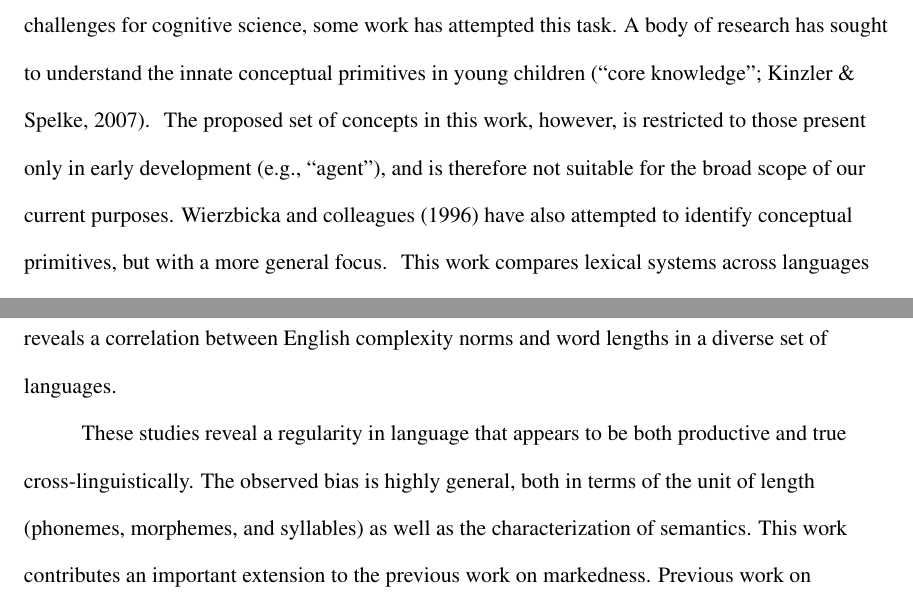
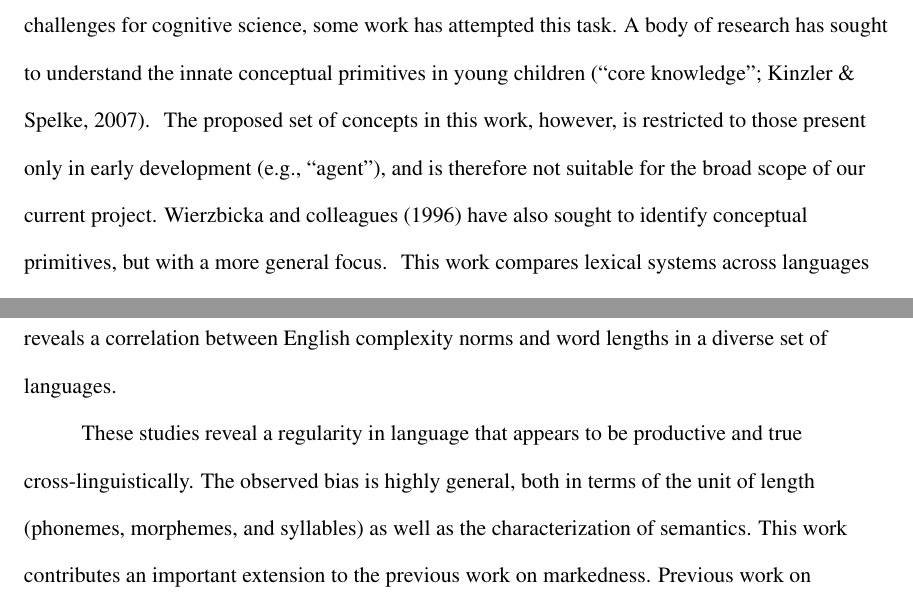
Before and after one commit to mllewis/RC, a LaTeX paper (writeup/RC_long.tex): two parts of pages 5 and 34 of 49, joined at a grey line, cut so that both start at the same text. Compiled offline with pdfLaTeX.

Commit message:
very minor edits to manuscript

```diff
--- a/writeup/RC_long.tex
+++ b/writeup/RC_long.tex
@@ -58,7 +58,7 @@ We ask whether speakers reason the same way about the meanings of words, breakin
 
 An important construct for our hypothesis is the notion of conceptual complexity. One theoretical framework for understanding this construct is through conceptual primitives \cite<e.g.,>{locke1847}. Conceptual primitives can be thought of as the building blocks of meaning, similar to the notion of geons in the study of object recognition \cite{biederman1987}. Within this framework, a more complex meaning would be one with more primitives in it. In a probabilistic framework, having more units would also be correlated with having a lower overall probability. We adopt this framework of conceptual primitives in our working definition of complexity.
 
-Although identifying a general set of conceptual primitives might rank among the deepest challenges for cognitive science, some work has attempted this task. A body of research has sought to understand the innate conceptual primitives in young children (``core knowledge''; Kinzler \& Spelke, 2007). \nocite{kinzler2007core} The proposed set of concepts in this work, however, is restricted to those present only  in early development (e.g., ``agent"), and is therefore not suitable for the broad scope of our current purposes.  Wierzbicka and colleagues (1996) have also  attempted  to identify conceptual primitives, but with a more general focus.  \nocite{wierzbicka1996semantics} This work compares lexical systems across languages  to identify common primitives. The hypothesis is that there exists universal and innate semantic primitives which are the building blocks of meaning in human language. Under this view, all meanings can be derived from a set of numerable semantic primitives and a syntax for combining them. Our work here does not directly address the character of the underlying  primitives, nor whether they are universal or innate. Rather, it assumes only that such units exist for a speaker and that lexical meanings can vary in the number of their compositional primitives.
+Although identifying a general set of conceptual primitives might rank among the deepest challenges for cognitive science, some work has attempted this task. A body of research has sought to understand the innate conceptual primitives in young children (``core knowledge''; Kinzler \& Spelke, 2007). \nocite{kinzler2007core} The proposed set of concepts in this work, however, is restricted to those present only  in early development (e.g., ``agent"), and is therefore not suitable for the broad scope of our current project.  Wierzbicka and colleagues (1996) have also  sought  to identify conceptual primitives, but with a more general focus.  \nocite{wierzbicka1996semantics} This work compares lexical systems across languages  to identify common primitives. The hypothesis is that there exists universal and innate semantic primitives which are the building blocks of meaning in human language. Under this view, all meanings can be derived from a set of numerable semantic primitives and a syntax for combining them. Our work here does not directly address the character of the underlying  primitives, nor whether they are universal or innate. Rather, it assumes only that such units exist for a speaker and that lexical meanings can vary in the number of their compositional primitives.
 
 In the remainder of the Introduction, we first review prior work suggesting that communicative principles are reflected in the structure of the lexicon. We then review work related to accounts of our particular linguistic feature of interest---variability in the length of forms. Then, in the body of the paper we test the complexity hypotheses above in nine experiments and a corpus analysis.
 
@@ -424,7 +424,7 @@ We began with two observations---the presence of many pragmatic equilibria refle
 
 Experiments 1--7 suggest that when conceptual complexity is operationalized via visual complexity, participants are biased to assign novel words to more complex referents. This pattern holds true for both artificial objects where visual complexity was directly manipulated, as well as for naturalistic objects where we measured visual complexity and analyzed it correlationally. We also found this pattern across both comprehension and production tasks, suggesting this bias was not merely the result of task demands. Experiment 8 reveals that visual complexity is highly correlated with an implicit measure---study time---and this measure predicts the bias to assign an object a long or a short word. Finally, Experiment 9 suggests that explicit measures of conceptual complexity in English are highly correlated with word length in English, and the corpus analysis reveals a correlation between English complexity norms and word lengths in a diverse set of languages.
 
-These studies reveal a regularity in language that appears to be both productive and true cross-linguistically. The observed bias is highly general, both in terms of the unit of length (phonemes, morphemes, and syllables) as well as the characterization of semantics. This work contributes an important extension to the previous work on markedness. Previous work on markedness described relationships between conceptual features and word length that were post-hoc and domain specific. Our work suggests that conceptual complexity may be a unifying framework for thinking about variability in conceptual space across semantic domains. In our work here, we begin to directly address the cognitive construct underlying conceptual complexity by revealing a strong relationship between explicit measures of complexity and the implicit measure of reaction time.
+These studies reveal a regularity in language that appears to be productive and true cross-linguistically. The observed bias is highly general, both in terms of the unit of length (phonemes, morphemes, and syllables) as well as the characterization of semantics. This work contributes an important extension to the previous work on markedness. Previous work on markedness described relationships between conceptual features and word length that were post-hoc and domain specific. Our work suggests that conceptual complexity may be a unifying framework for thinking about variability in conceptual space across semantic domains. In our work here, we begin to directly address the cognitive construct underlying conceptual complexity by revealing a strong relationship between explicit measures of complexity and the implicit measure of reaction time.
 
 While the broad nature of the regularity we describe is a strength, our work here leaves a number of open questions. Additional research needs to be done to better understand what conceptual complexity is and what constructs our measures here describe. Our reaction time results suggest that, whatever conceptual complexity is, it is related to basic cognitive processes. But our work does not provide any insight into what the conceptual primitives are such that some meanings are more conceptually complex than others. In other research, we have explored a number of hypotheses about factors that may contribute to conceptual complexity (see Supplemental Information, Experiments 11 and 12). In particular, we hypothesized that the frequency of objects might contribute to conceptual complexity, such that more frequent objects in the world were less conceptually complex. Across two experiments using similar methods to those reported in the main text, we found no evidence that frequency contributed to complexity. Thus, we leave this difficult topic for future investigations.
 
```
Also changed, not shown: writeup/RC_long.pdf, writeup/RC_long.tex (4 more changed lines), 1 other file.
